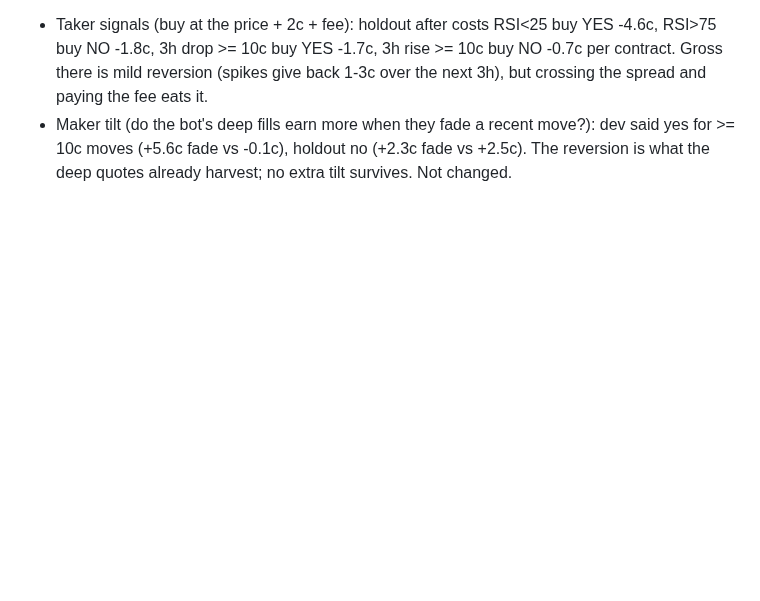
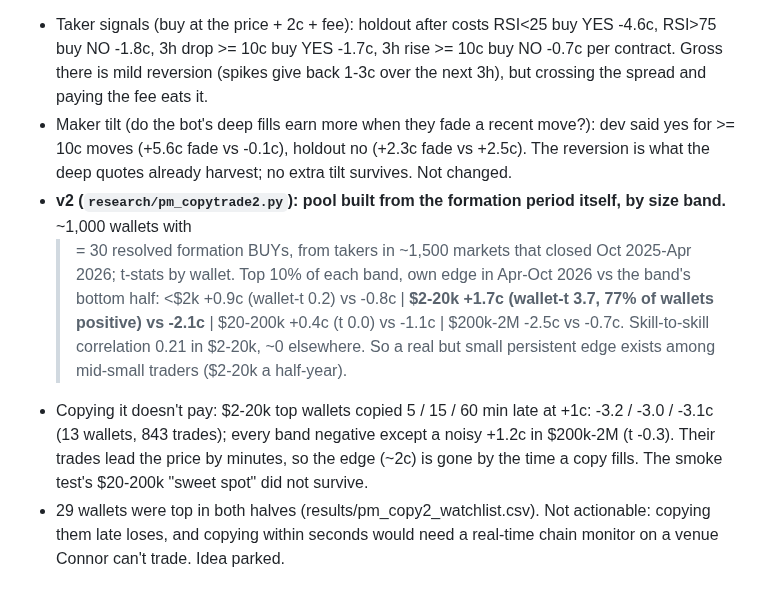
Before and after one commit to connormortoncbtx-sketch/momentum-system, a Markdown page: docs/2026-10_strategy_research.md, the part around the change. Rendered like a GitHub page; blank space fills up the shorter version.

Commit message:
doc: copy-trading v2 by size band
Co-Authored-By: Claude Opus 5.5 <noreply@anthropic.com>
Claude-Session: https://claude.ai/code/session_01NQksnTKH6U3HinFRXxz3fh

```diff
--- a/docs/2026-10_strategy_research.md
+++ b/docs/2026-10_strategy_research.md
@@ -2413,3 +2413,14 @@ Hourly last-trade price per market, 1-48h before close; RSI(6-hour EWM) and 3-ho
 - Maker tilt (do the bot's deep fills earn more when they fade a recent move?): dev said yes for >= 10c moves
   (+5.6c fade vs -0.1c), holdout no (+2.3c fade vs +2.5c). The reversion is what the deep quotes already harvest; no
   extra tilt survives. Not changed.
+- **v2 (`research/pm_copytrade2.py`): pool built from the formation period itself, by size band.** ~1,000 wallets with
+  >= 30 resolved formation BUYs, from takers in ~1,500 markets that closed Oct 2025-Apr 2026; t-stats by wallet.
+  Top 10% of each band, own edge in Apr-Oct 2026 vs the band's bottom half:
+  <$2k +0.9c (wallet-t 0.2) vs -0.8c | **$2-20k +1.7c (wallet-t 3.7, 77% of wallets positive) vs -2.1c** |
+  $20-200k +0.4c (t 0.0) vs -1.1c | $200k-2M -2.5c vs -0.7c. Skill-to-skill correlation 0.21 in $2-20k, ~0 elsewhere.
+  So a real but small persistent edge exists among mid-small traders ($2-20k a half-year).
+- Copying it doesn't pay: $2-20k top wallets copied 5 / 15 / 60 min late at +1c: -3.2 / -3.0 / -3.1c (13 wallets,
+  843 trades); every band negative except a noisy +1.2c in $200k-2M (t -0.3). Their trades lead the price by minutes,
+  so the edge (~2c) is gone by the time a copy fills. The smoke test's $20-200k "sweet spot" did not survive.
+- 29 wallets were top in both halves (results/pm_copy2_watchlist.csv). Not actionable: copying them late loses, and
+  copying within seconds would need a real-time chain monitor on a venue Connor can't trade. Idea parked.
```
